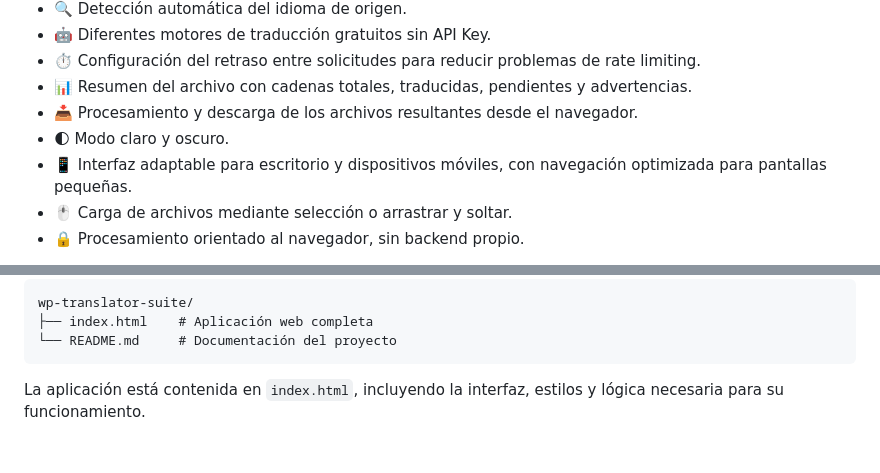
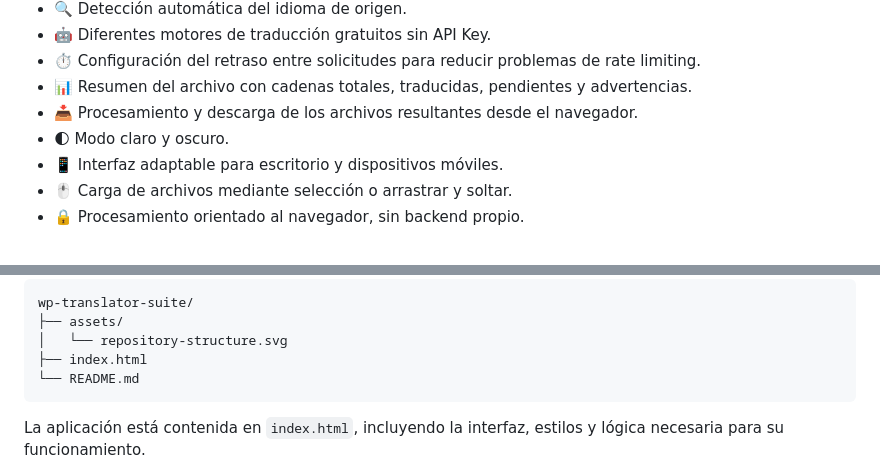
Before and after one commit to MrUriosXD/WP-Translator-Suite, a Markdown page: README.md, 2 parts joined by grey strips. GitHub-like rendering; folded sections open; blank space fills up the shorter version.

Commit message:
docs: improve README layout and add repository image

````diff
--- a/README.md
+++ b/README.md
@@ -21,7 +24,7 @@ Permite cargar archivos `.PO` y `.POT`, traducir cadenas, gestionar una memoria
 - 📊 Resumen del archivo con cadenas totales, traducidas, pendientes y advertencias.
 - 📥 Procesamiento y descarga de los archivos resultantes desde el navegador.
 - 🌓 Modo claro y oscuro.
-- 📱 Interfaz adaptable para escritorio y dispositivos móviles, con navegación optimizada para pantallas pequeñas.
+- 📱 Interfaz adaptable para escritorio y dispositivos móviles.
 - 🖱️ Carga de archivos mediante selección o arrastrar y soltar.
 - 🔒 Procesamiento orientado al navegador, sin backend propio.
 
@@ -40,8 +49,10 @@ Actualmente incluye opciones gratuitas que no requieren una API Key:
 
 ```text
 wp-translator-suite/
-├── index.html    # Aplicación web completa
-└── README.md     # Documentación del proyecto
+├── assets/
+│   └── repository-structure.svg
+├── index.html
+└── README.md
 ```
 
 La aplicación está contenida en `index.html`, incluyendo la interfaz, estilos y lógica necesaria para su funcionamiento.
````
Also changed, not shown: other parts of README.md (+30 -7 lines).
